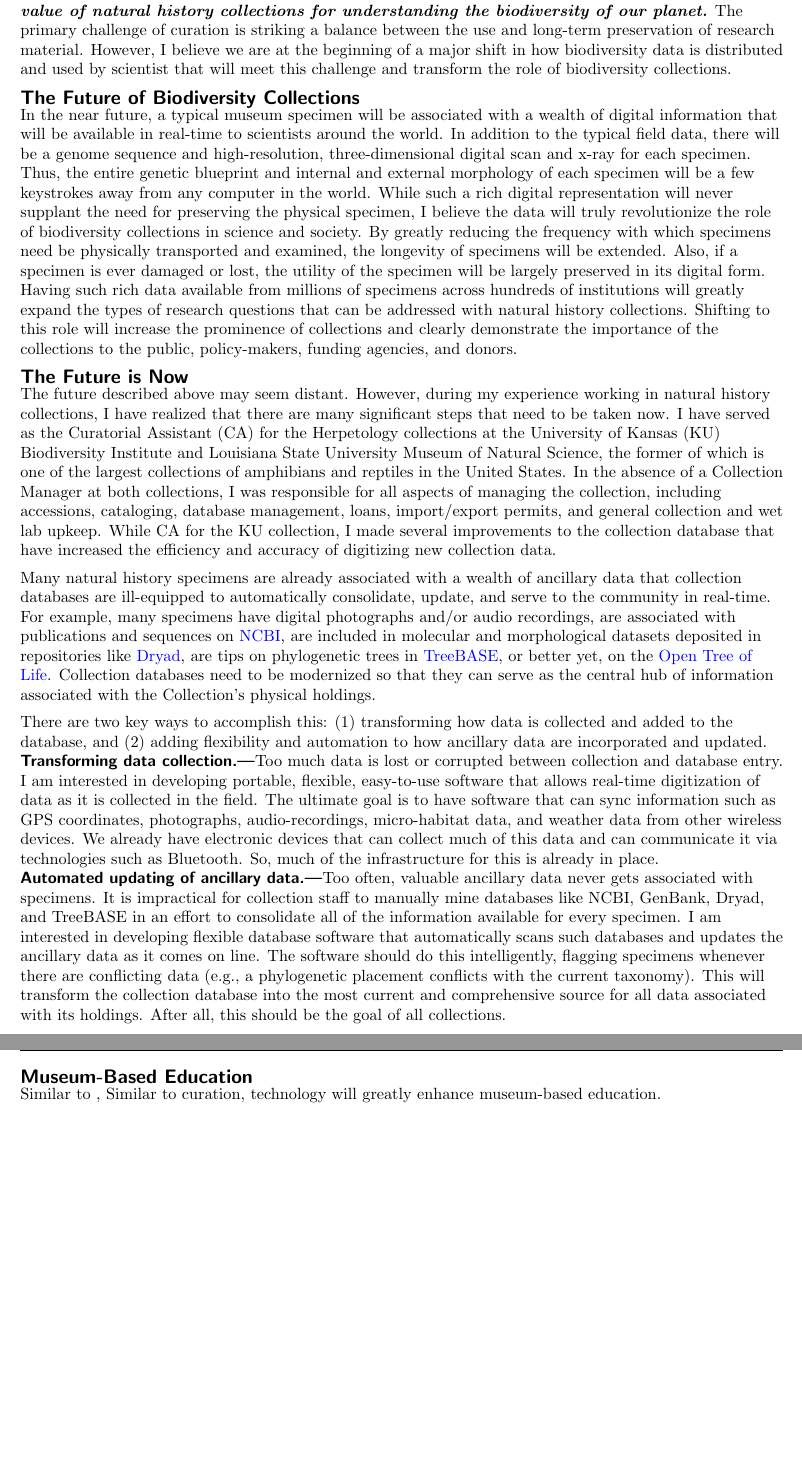
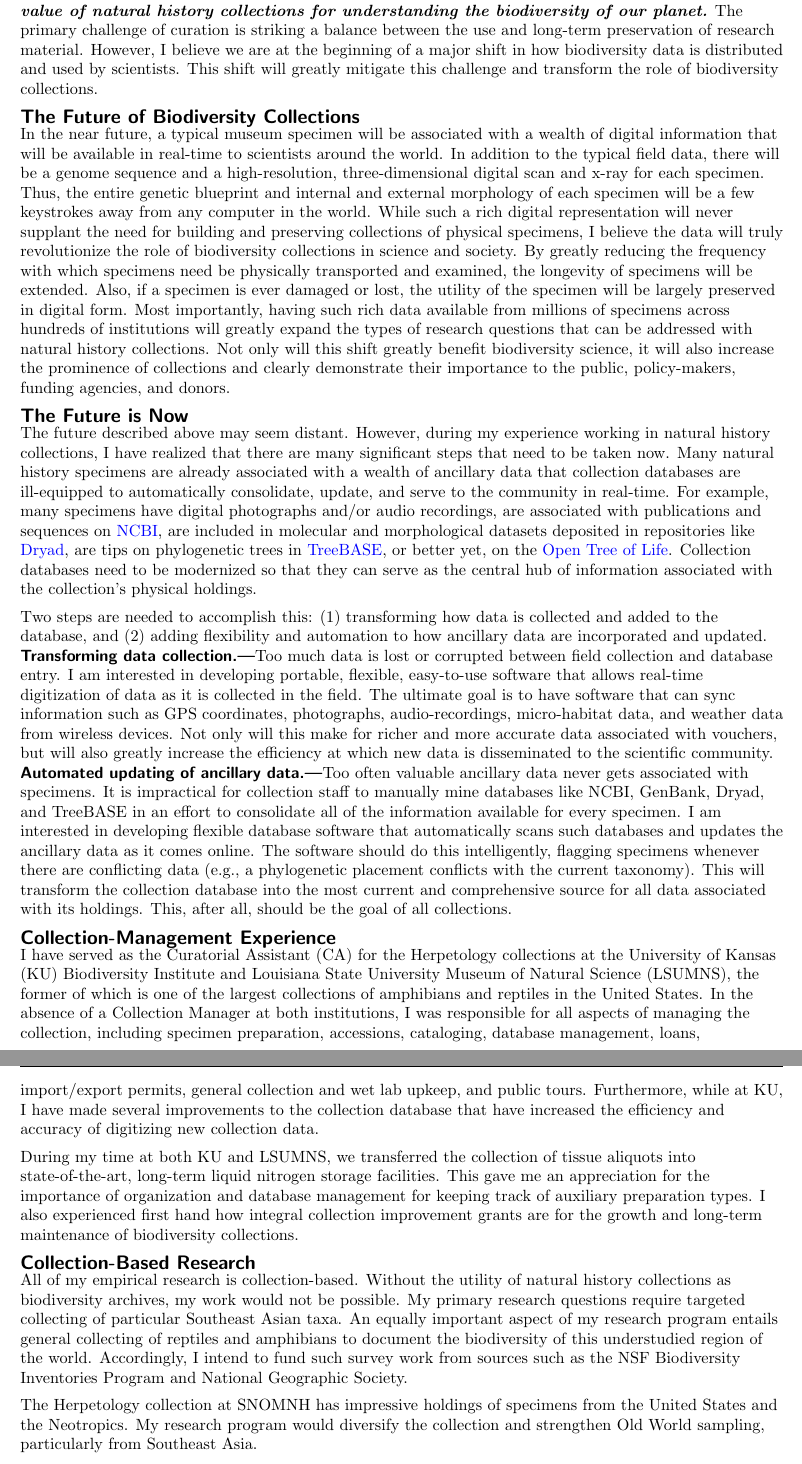
Before and after one commit to joaks1/curatorial-statement-jro, a LaTeX document (curatorial-statement-jro.tex): two parts of pages 1 and 2 of 2, joined at a grey line, cut so that both start at the same text, the shorter picture padded with empty space. Compiled offline with pdfLaTeX.

Commit message:
This if the final form for the Oklahoma application

```diff
--- a/curatorial-statement-jro.tex
+++ b/curatorial-statement-jro.tex
@@ -118,49 +118,40 @@ advance the use, maintainence, and value of natural history collections for
 understanding the biodiversity of our planet.}}
 The primary challenge of curation is striking a balance between the use and
 long-term preservation of research material.
-However, I believe we are at the beginning of a major shift in how biodiversity
-data is distributed and used by scientist that will meet this challenge and
-transform the role of biodiversity collections.
+However, I believe we are at the beginning of a major shift in how
+biodiversity data is distributed and used by scientists.
+This shift will greatly mitigate this challenge and transform the role of
+biodiversity collections.
 
 \section*{The Future of Biodiversity Collections}
 In the near future, a typical museum specimen will be associated
 with a wealth of digital information that will be available in real-time
 to scientists around the world.
 In addition to the typical field data, there will be a genome sequence
-and high-resolution, three-dimensional digital scan and x-ray for each
+and a high-resolution, three-dimensional digital scan and x-ray for each
 specimen.
 Thus, the entire genetic blueprint and internal and external morphology of
 each specimen will be a few keystrokes away from any computer in the world.
 While such a rich digital representation will never supplant the need for
-preserving the physical specimen, I believe the data will truly revolutionize
-the role of biodiversity collections in science and society.
+building and preserving collections of physical specimens, I believe the data
+will truly revolutionize the role of biodiversity collections in science and
+society.
 By greatly reducing the frequency with which specimens need be physically
 transported and examined, the longevity of specimens will be extended.
 Also, if a specimen is ever damaged or lost, the utility of the specimen will
-be largely preserved in its digital form.
-Having such rich data available from millions of specimens across hundreds of
-institutions will greatly expand the types of research questions that can be
-addressed with natural history collections.
-Shifting to this role will increase the prominence of collections and clearly
-demonstrate the importance of the collections to the public, policy-makers,
-funding agencies, and donors.
+be largely preserved in digital form.
+Most importantly, having such rich data available from millions of specimens
+across hundreds of institutions will greatly expand the types of research
+questions that can be addressed with natural history collections.
+Not only will this shift greatly benefit biodiversity science, it will also
+increase the prominence of collections and clearly demonstrate their importance
+to the public, policy-makers, funding agencies, and donors.
+
 
 \section*{The Future is Now}
 The future described above may seem distant.
 However, during my experience working in natural history collections, I have
 realized that there are many significant steps that need to be taken now.
-I have served as the Curatorial Assistant (CA) for the Herpetology collections
-at the University of Kansas (KU) Biodiversity Institute and Louisiana State
-University Museum of Natural Science, the former of which is one of the largest
-collections of amphibians and reptiles in the United States.
-In the absence of a Collection Manager at both collections, I was responsible
-for all aspects of managing the collection, including accessions, cataloging,
-database management, loans, import/export permits, and general collection and
-wet lab upkeep.
-While CA for the KU collection, I made several improvements to the collection
-database that have increased the efficiency and accuracy of digitizing
-new collection data.
-
 Many natural history specimens are already associated with a wealth of ancillary
 data that collection databases are ill-equipped to automatically consolidate,
 update, and serve to the community in real-time.
@@ -173,53 +164,82 @@ morphological datasets deposited in repositories like
 \href{http://treebase.org}{TreeBASE}, or better yet, on the
 \href{http://opentreeoflife.org}{Open Tree of Life}.
 Collection databases need to be modernized so that they can serve
-as the central hub of information associated with the Collection's
+as the central hub of information associated with the collection's
 physical holdings.
 
-There are two key ways to accomplish this: (1) transforming how data is
-collected and added to the database, and (2) adding flexibility and
-automation to how ancillary data are incorporated and updated.
+Two steps are needed to accomplish this: (1) transforming how data is
+collected and added to the database, and (2) adding flexibility and automation
+to how ancillary data are incorporated and updated.
 
 \subsubsection*{Transforming data collection}
-Too much data is lost or corrupted between collection and database entry.
+Too much data is lost or corrupted between field collection and database entry.
 I am interested in developing portable, flexible, easy-to-use software
 that allows real-time digitization of data as it is collected in the field.
 The ultimate goal is to have software that can sync information such as
 GPS coordinates, photographs, audio-recordings, micro-habitat data, and
-weather data from other wireless devices.
-We already have electronic devices that can collect much of this data and can
-communicate it via technologies such as Bluetooth.
-So, much of the infrastructure for this is already in place.
+weather data from wireless devices.
+% We already have electronic devices that can collect much of this data and can
+% communicate it via technologies such as Bluetooth.
+% So, much of the infrastructure for this is already in place.
+Not only will this make for richer and more accurate data associated with
+vouchers, but will also greatly increase the efficiency at which new
+data is disseminated to the scientific community.
 
 \subsubsection*{Automated updating of ancillary data}
-Too often, valuable ancillary data never gets associated with specimens.
+Too often valuable ancillary data never gets associated with specimens.
 It is impractical for collection staff to manually mine databases like NCBI,
 GenBank, Dryad, and TreeBASE in an effort to consolidate all of the information
 available for every specimen.
 I am interested in developing flexible database software that automatically
-scans such databases and updates the ancillary data as it comes on line.
+scans such databases and updates the ancillary data as it comes online.
 The software should do this intelligently, flagging specimens whenever there
 are conflicting data (e.g., a phylogenetic placement conflicts with the current
 taxonomy).
 This will transform the collection database into the most current and
 comprehensive source for all data associated with its holdings.
-After all, this should be the goal of all collections.
+This, after all, should be the goal of all collections.
 
-\section*{Museum-Based Education}
-Similar to ,
-Similar to curation, technology will greatly enhance museum-based education.
+% \section*{Museum-Based Education}
+% Similar to ,
+% Similar to curation, technology will greatly enhance museum-based education.
 
-% \section*{Collection-Based Research}
-% While my primary research questions focus on specific taxa of Southeast Asia
-% (see research statement), an equally important aspect of my work includes
-% broad collecting of amphibians and reptiles to document the biodiversiy of
-% this relatively poorly known region of the world.
-% an important aspect of my work will always be broad biodiversity survey stuff.
-% Funding from NSF BSFI Nat Geo
+\section*{Collection-Management Experience}
+I have served as the Curatorial Assistant (CA) for the Herpetology collections
+at the University of Kansas (KU) Biodiversity Institute and Louisiana State
+University Museum of Natural Science (LSUMNS), the former of which is one of
+the largest collections of amphibians and reptiles in the United States.
+In the absence of a Collection Manager at both institutions, I was responsible
+for all aspects of managing the collection, including specimen preparation,
+accessions, cataloging, database management, loans, import/export permits,
+general collection and wet lab upkeep, and public tours.
+Furthermore, while at KU, I have made several improvements to the collection
+database that have increased the efficiency and accuracy of digitizing new
+collection data.
 
-% The SNOMNH Herpetology collection is strong in blah
-% My research program would expand holdings of Old World blah, specifically
-% Southeast Asia.
+During my time at both KU and LSUMNS, we transferred the collection of tissue
+aliquots into state-of-the-art, long-term liquid nitrogen storage facilities.
+This gave me an appreciation for the importance of organization and database
+management for keeping track of auxiliary preparation types.
+I also experienced first hand how integral collection improvement grants are
+for the growth and long-term maintenance of biodiversity collections.
+
+\section*{Collection-Based Research}
+All of my empirical research is collection-based.
+Without the utility of natural history collections as biodiversity archives,
+my work would not be possible.
+My primary research questions require targeted collecting of particular
+Southeast Asian taxa.
+An equally important aspect of my research program entails general
+collecting of reptiles and amphibians to document the biodiversity of
+this understudied region of the world.
+Accordingly, I intend to fund such survey work
+from sources such as the  NSF Biodiversity Inventories
+Program and National Geographic Society.
+
+The Herpetology collection at SNOMNH has impressive holdings of specimens from
+the United States and the Neotropics.
+My research program would diversify the collection and strengthen Old World
+sampling, particularly from Southeast Asia.
 
 \end{document}
 %%%%%%%%%%%%%%%%%%%%%%%%%%%%%%%%%%%%%%%%%%%%%%%%%%%%%%%%%%%%%%
```
